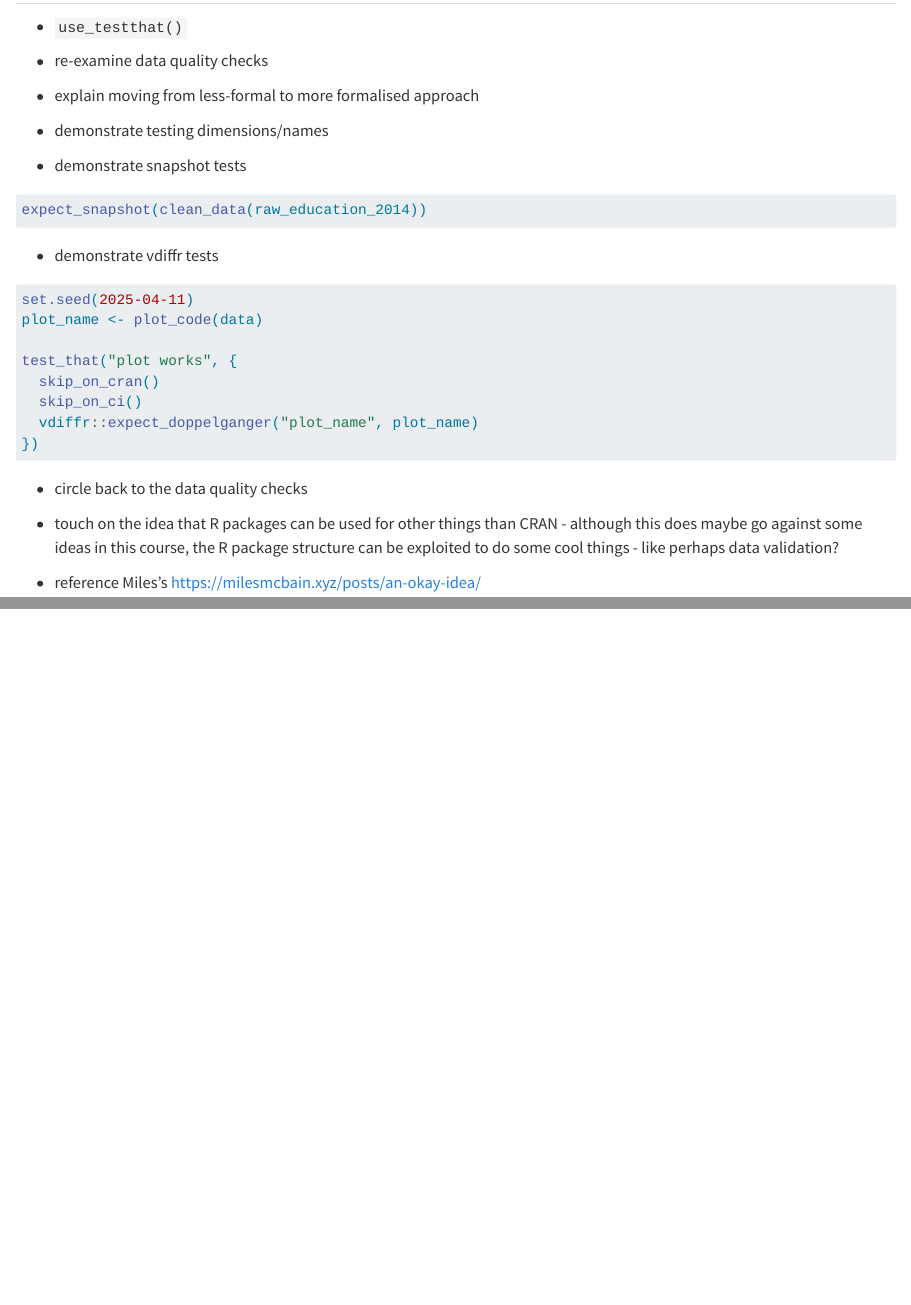
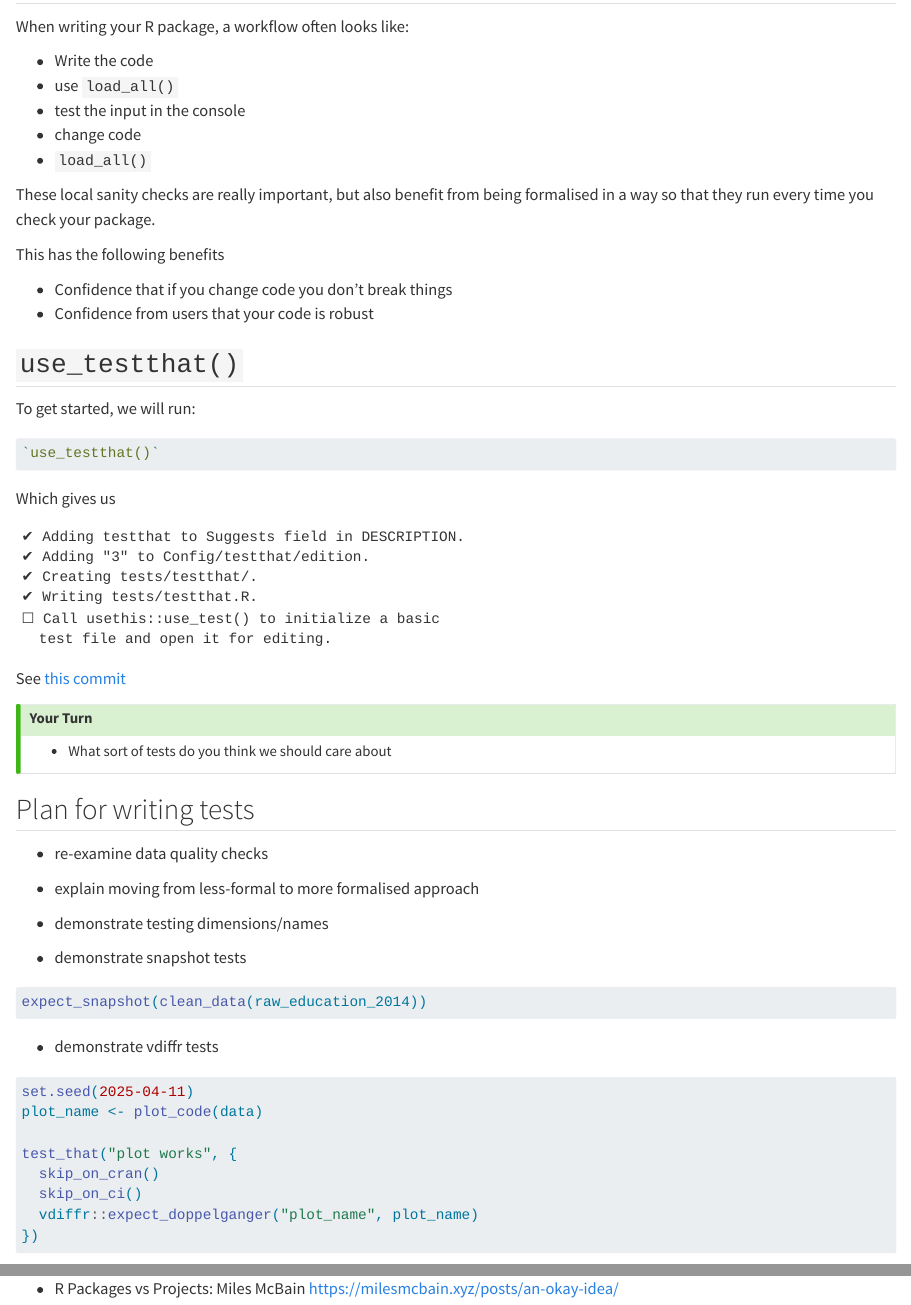
Before and after one commit to njtierney/rpkgess, a Quarto document (add-tests.qmd): the page in a window 1100 px wide, from 60 px down, and a second part further down, joined at a grey line. Rendered offline with R 4.5, knitr and Pandoc in place of Quarto, with nearby package versions.

Commit message:
more tweaks

````diff
--- a/add-tests.qmd
+++ b/add-tests.qmd
@@ -1,6 +1,47 @@
 ## Using tests
 
-- `use_testthat()`
+When writing your R package, a workflow often looks like:
+
+- Write the code
+- use `load_all()`
+- test the input in the console
+- change code
+- `load_all()`
+
+These local sanity checks are really important, but also benefit from being formalised in a way so that they run every time you check your package.
+
+This has the following benefits
+
+- Confidence that if you change code you don't break things
+- Confidence from users that your code is robust
+
+## `use_testthat()`
+
+To get started, we will run:
+
+```r
+`use_testthat()`
+```
+
+Which gives us
+
+```
+✔ Adding testthat to Suggests field in DESCRIPTION.
+✔ Adding "3" to Config/testthat/edition.
+✔ Creating tests/testthat/.
+✔ Writing tests/testthat.R.
+☐ Call usethis::use_test() to initialize a basic
+  test file and open it for editing.
+```
+
+See [this commit](https://github.com/njtierney/learned/pull/2/commits/e4e1fbcab9fd3ace8ed322e0a5774a8870c5e16b)
+
+::: {.callout-tip title="Your Turn"}
+- What sort of tests do you think we should care about
+:::
+
+## Plan for writing tests
+
 - re-examine data quality checks
 - explain moving from less-formal to more formalised approach
 
@@ -26,8 +67,10 @@ test_that("plot works", {
 ```
 
 
-- circle back to the data quality checks
+- Circle back to the data quality checks
 
-- touch on the idea that R packages can be used for other things than CRAN - although this does maybe go against some ideas in this course, the R package structure can be exploited to do some cool things - like perhaps data validation?
+- R packages can be used for other things than CRAN - although this does maybe go against some ideas in this course, the R package structure can be exploited to do some cool things - like perhaps data validation?
 
-- reference Miles's https://milesmcbain.xyz/posts/an-okay-idea/
+
+
+- R Packages vs Projects: Miles McBain https://milesmcbain.xyz/posts/an-okay-idea/
````
Also changed, not shown: add-ci.qmd (+12 -2 lines), add-website.qmd (+10 -2 lines).
